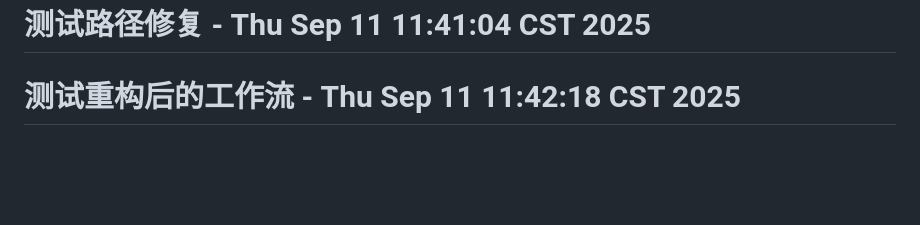
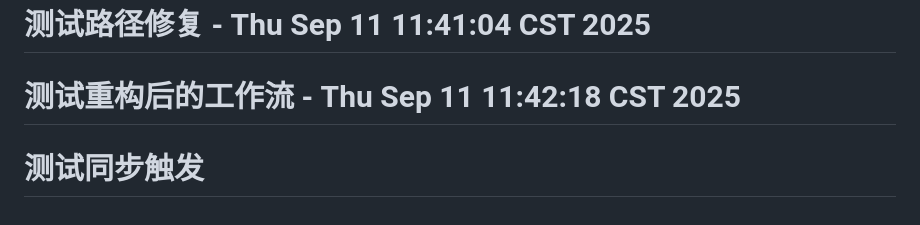
Before and after one commit to Yiyang-Chen/phaser_templetes, a Markdown page: 2Dplatformer/README.md, the part around the change. GitHub-like rendering; blank space fills up the shorter version.

Commit message:
测试workflow同步功能

```diff
--- a/2Dplatformer/README.md
+++ b/2Dplatformer/README.md
@@ -114,3 +114,4 @@ http://localhost:5173/?level=2
 # 验证同步功能 - Thu Sep 11 11:39:32 CST 2025
 # 测试路径修复 - Thu Sep 11 11:41:04 CST 2025
 # 测试重构后的工作流 - Thu Sep 11 11:42:18 CST 2025
+# 测试同步触发
```
